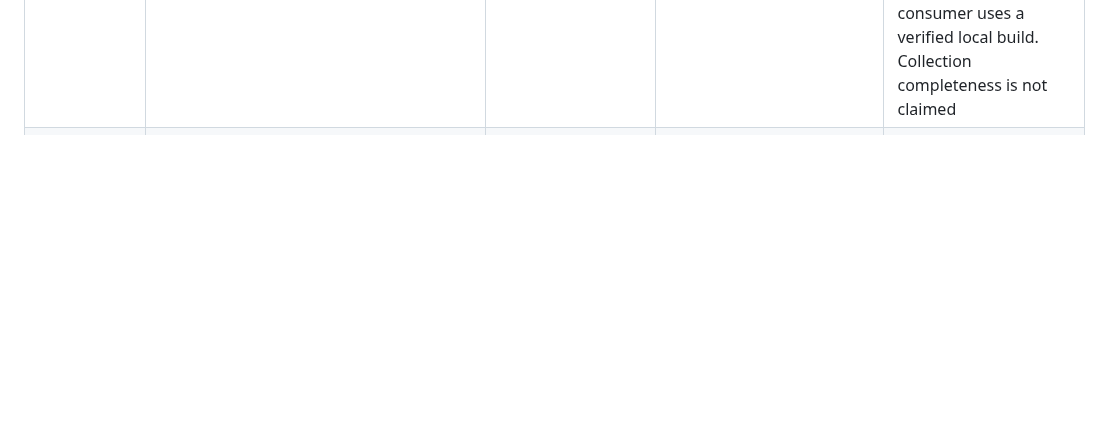
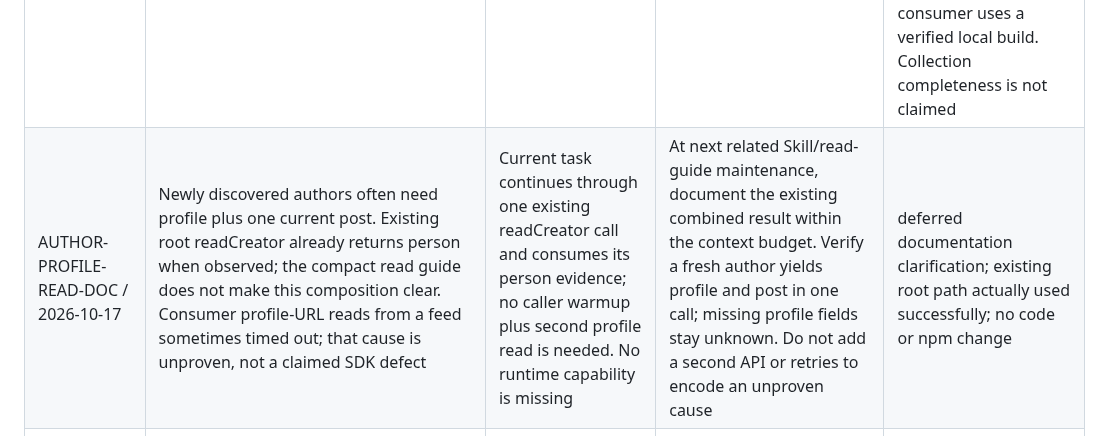
Before and after one commit to Peiiii/x-harness, a Markdown page: docs/maintenance.md, the part around the change. GitHub-like rendering; blank space fills up the shorter version.

Commit message:
Record combined creator profile read documentation follow-up

```diff
--- a/docs/maintenance.md
+++ b/docs/maintenance.md
@@ -31,6 +31,7 @@
 | ID / 日期 | 问题与 owner | 影响与延期理由 | 处理触发 / 验证 | 状态 |
 | --- | --- | --- | --- | --- |
 | THREAD-SCOPED-EXPANSION-ANCHOR / 2026-10-17 | Two ordinary reply expanders can share the exact label in one confirmed thread; label-only uniqueness returns thread-expand-ambiguous. Owner: readThreadLikeSurface, DOMEditing.handleExpandThreadReplies and PlatformThreadLikes.advanceThreadLikes | Safe refusal preserves captured data; follow execution has an independently qualified pool and continues. Full collection remains incomplete, so this must be resolved before full-scope acceptance; do not repeatedly reopen the same failed window | At next related thread-reader maintenance, or earlier if candidate supply is blocked: bind a unique observed branch/article permalink to the exact disclosure. Synthetic duplicate-label/distinct-anchor, absent/colliding-anchor refusal, wrong root/account/alerts and no reaction/intent cases, then one authorized original-root read. Never select by arbitrary label order or weaken scope | implemented/local; design `docs/designs/2026-10-17-thread-expansion-anchor.design.md`; 592 full-check / 58 directed tests, live duplicate-label distinct-anchor expansion and bounded capture settled privately; exact adjacent-cell permalink, account/root/alert guards retained. Source delivery in this maintenance batch; public npm/website deferred to next consolidated thread-reader release, consumer uses a verified local build. Collection completeness is not claimed |
+| AUTHOR-PROFILE-READ-DOC / 2026-10-17 | Newly discovered authors often need profile plus one current post. Existing root readCreator already returns person when observed; the compact read guide does not make this composition clear. Consumer profile-URL reads from a feed sometimes timed out; that cause is unproven, not a claimed SDK defect | Current task continues through one existing readCreator call and consumes its person evidence; no caller warmup plus second profile read is needed. No runtime capability is missing | At next related Skill/read-guide maintenance, document the existing combined result within the context budget. Verify a fresh author yields profile and post in one call; missing profile fields stay unknown. Do not add a second API or retries to encode an unproven cause | deferred documentation clarification; existing root path actually used successfully; no code or npm change |
 | MAINT-001 / 2026-10-13 | 父仓开发入口 `x-harness-dev.mjs` 的 `deliver` 在未传 `--release` 时仍先运行 `release:build`、`test:release`，再判断是否发布 | 普通源码交付多做发布产物验证；不影响已安装运行包或当前业务，本轮仅记录 | 下次维护开发入口时将产物链限定在实际发布分支；验证普通交付仍完成适用检查/提交/推送，发布分支仍完整验证产物 | deferred，未修改代码 |
 | MAINT-002 / 2026-10-13 | Fresh reply receipt candidate was lost when own-detail URL navigation timed out; owner: `src/platform-writing.ts` candidate-detail boundary | Repeated operational recovery needed extra caller reads and original-action metadata updates; active repair trigger reached | Preserve the observed candidate and reuse root batch’s existing single read-only recovery. Keep author/text/ID/time/exact-parent gates; missing receipt remains unknown; no resubmission | Published 0.2.46 and adopted by the consumer; source check 217 tests, release 4 tests, consumer 193 tests passed. Original no-link unknown correctly remains unknown on read-only recovery; live URL-timeout reproduction and overall throughput remain unproven |
 | MAINT-003 / 2026-10-13 | Publication baseline refresh waits can be host-capped before article rendering; caller retries reload and restart the transition. Owner: `src/browser-dom-navigation.ts` refreshPosts | A reviewed reply was blocked before intent on two original-ID attempts; current task requires a bounded fresh baseline | Reuse existing strict public-article readiness helper, reload once, fail on changed route/alerts/non-timeout or exhausted budget | Published/adopted 0.2.47; source 222, artifact 4, consumer 193 tests passed. Previously blocked original prepared reply publicly verified in one root batch call, without a repeated intent. Overall comparative throughput unproven |
```
